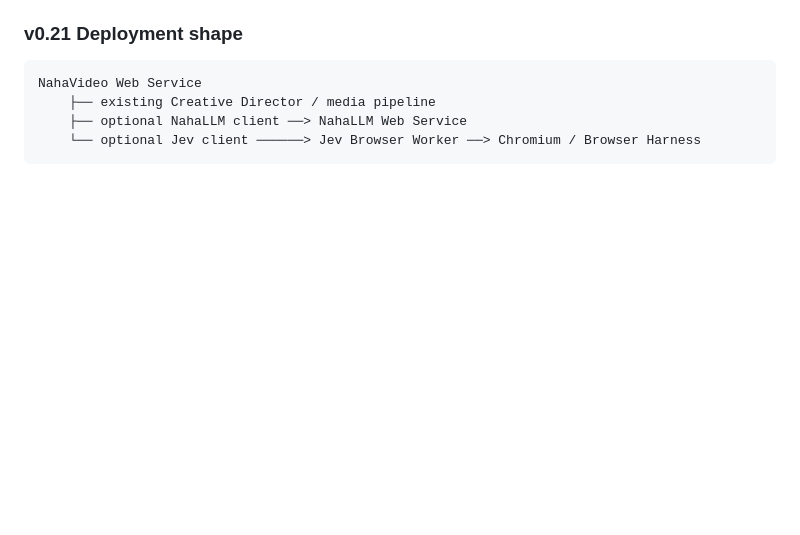
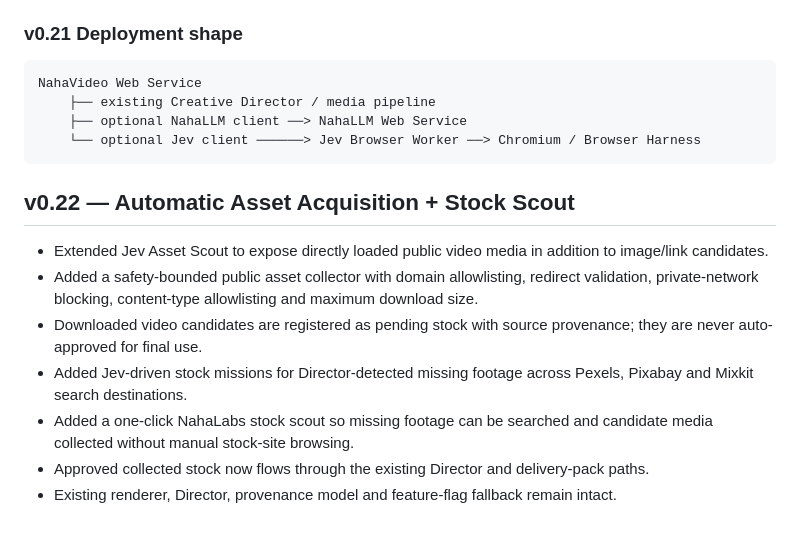
Before and after one commit to Naha1981/my-video-editor, a Markdown page: plan.md, the part around the change. Rendered like a GitHub page; blank space fills up the shorter version.

Commit message:
docs(v0.22): document automatic asset acquisition and stock scout

````diff
--- a/plan.md
+++ b/plan.md
@@ -196,3 +196,13 @@ NahaVideo Web Service
     ├── optional NahaLLM client ──> NahaLLM Web Service
     └── optional Jev client ──────> Jev Browser Worker ──> Chromium / Browser Harness
 ```
+
+
+## v0.22 — Automatic Asset Acquisition + Stock Scout
+- Extended Jev Asset Scout to expose directly loaded public video media in addition to image/link candidates.
+- Added a safety-bounded public asset collector with domain allowlisting, redirect validation, private-network blocking, content-type allowlisting and maximum download size.
+- Downloaded video candidates are registered as pending stock with source provenance; they are never auto-approved for final use.
+- Added Jev-driven stock missions for Director-detected missing footage across Pexels, Pixabay and Mixkit search destinations.
+- Added a one-click NahaLabs stock scout so missing footage can be searched and candidate media collected without manual stock-site browsing.
+- Approved collected stock now flows through the existing Director and delivery-pack paths.
+- Existing renderer, Director, provenance model and feature-flag fallback remain intact.
````
